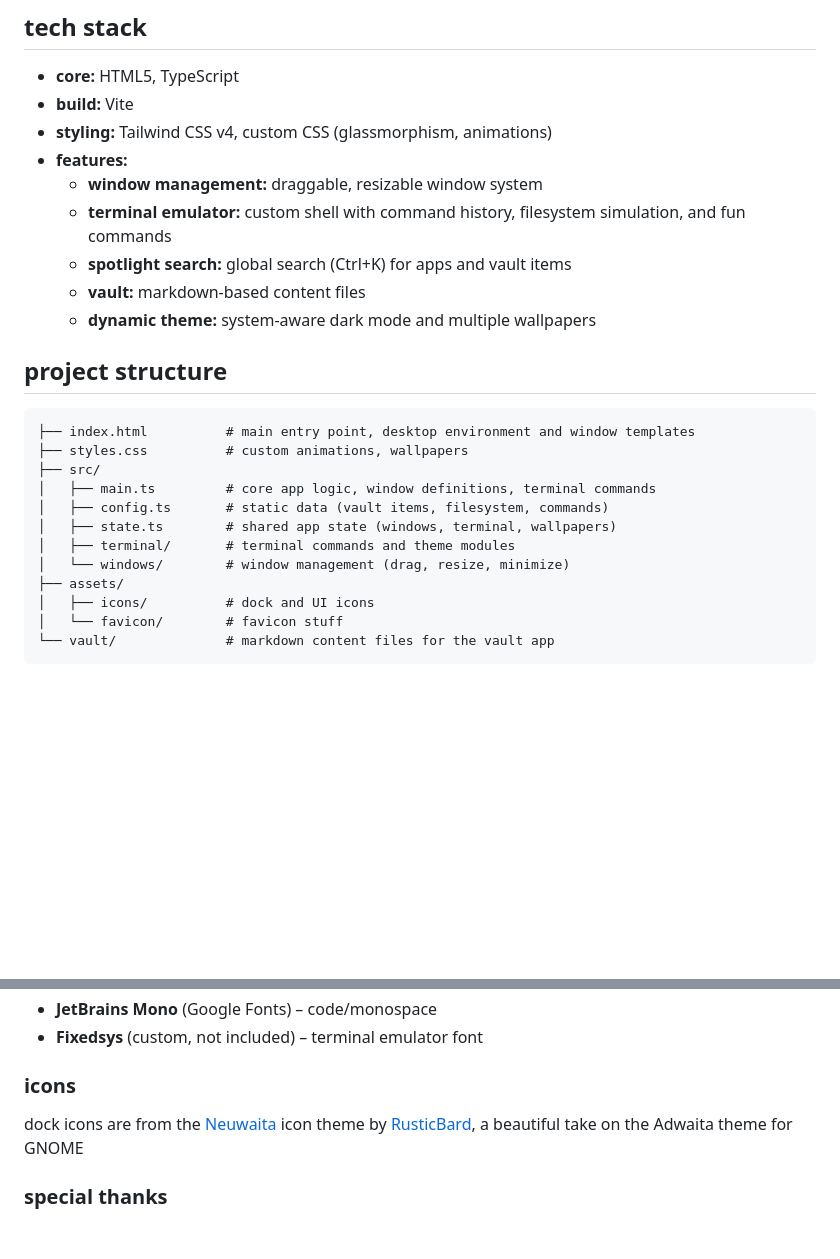
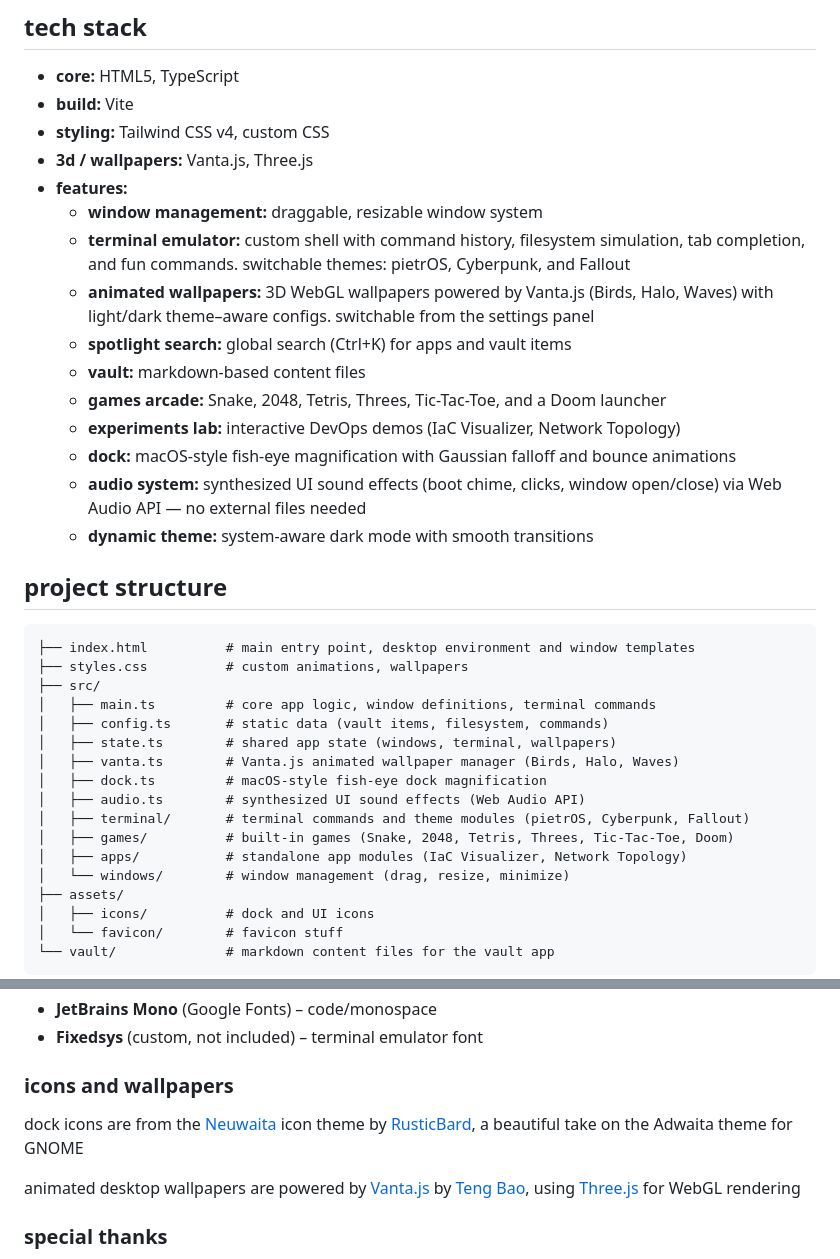
Before and after one commit to pietrocious/pietrouni.com, a Markdown page: README.md, 2 parts joined by grey strips. Drawn GitHub-style; blank space fills up the shorter version.

Commit message:
updated readme to reflect new changes

```diff
--- a/README.md
+++ b/README.md
@@ -19,13 +19,19 @@ this project started as a single HTML file with vanilla JavaScript, CSS, and Tai
 
 - **core:** HTML5, TypeScript
 - **build:** Vite
-- **styling:** Tailwind CSS v4, custom CSS (glassmorphism, animations)
+- **styling:** Tailwind CSS v4, custom CSS
+- **3d / wallpapers:** Vanta.js, Three.js
 - **features:**
   - **window management:** draggable, resizable window system
-  - **terminal emulator:** custom shell with command history, filesystem simulation, and fun commands
+  - **terminal emulator:** custom shell with command history, filesystem simulation, tab completion, and fun commands. switchable themes: pietrOS, Cyberpunk, and Fallout
+  - **animated wallpapers:** 3D WebGL wallpapers powered by Vanta.js (Birds, Halo, Waves) with light/dark theme–aware configs. switchable from the settings panel
   - **spotlight search:** global search (Ctrl+K) for apps and vault items
   - **vault:** markdown-based content files
-  - **dynamic theme:** system-aware dark mode and multiple wallpapers
+  - **games arcade:** Snake, 2048, Tetris, Threes, Tic-Tac-Toe, and a Doom launcher
+  - **experiments lab:** interactive DevOps demos (IaC Visualizer, Network Topology)
+  - **dock:** macOS-style fish-eye magnification with Gaussian falloff and bounce animations
+  - **audio system:** synthesized UI sound effects (boot chime, clicks, window open/close) via Web Audio API — no external files needed
+  - **dynamic theme:** system-aware dark mode with smooth transitions
 
 ## project structure
 
@@ -36,7 +42,12 @@ this project started as a single HTML file with vanilla JavaScript, CSS, and Tai
 │   ├── main.ts         # core app logic, window definitions, terminal commands
 │   ├── config.ts       # static data (vault items, filesystem, commands)
 │   ├── state.ts        # shared app state (windows, terminal, wallpapers)
-│   ├── terminal/       # terminal commands and theme modules
+│   ├── vanta.ts        # Vanta.js animated wallpaper manager (Birds, Halo, Waves)
+│   ├── dock.ts         # macOS-style fish-eye dock magnification
+│   ├── audio.ts        # synthesized UI sound effects (Web Audio API)
+│   ├── terminal/       # terminal commands and theme modules (pietrOS, Cyberpunk, Fallout)
+│   ├── games/          # built-in games (Snake, 2048, Tetris, Threes, Tic-Tac-Toe, Doom)
+│   ├── apps/           # standalone app modules (IaC Visualizer, Network Topology)
 │   └── windows/        # window management (drag, resize, minimize)
 ├── assets/
 │   ├── icons/          # dock and UI icons
@@ -56,9 +67,11 @@ this project uses a combination of Google Fonts and one custom font:
 - **JetBrains Mono** (Google Fonts) – code/monospace
 - **Fixedsys** (custom, not included) – terminal emulator font
 
-### icons
+### icons and wallpapers
 
 dock icons are from the [Neuwaita](https://github.com/RusticBard/Neuwaita) icon theme by [RusticBard](https://github.com/RusticBard), a beautiful take on the Adwaita theme for GNOME
+
+animated desktop wallpapers are powered by [Vanta.js](https://github.com/tengbao/vanta) by [Teng Bao](https://github.com/tengbao), using [Three.js](https://threejs.org/) for WebGL rendering
 
 ### special thanks
 
```
Also changed, not shown: other parts of README.md (+1 -1 lines).
